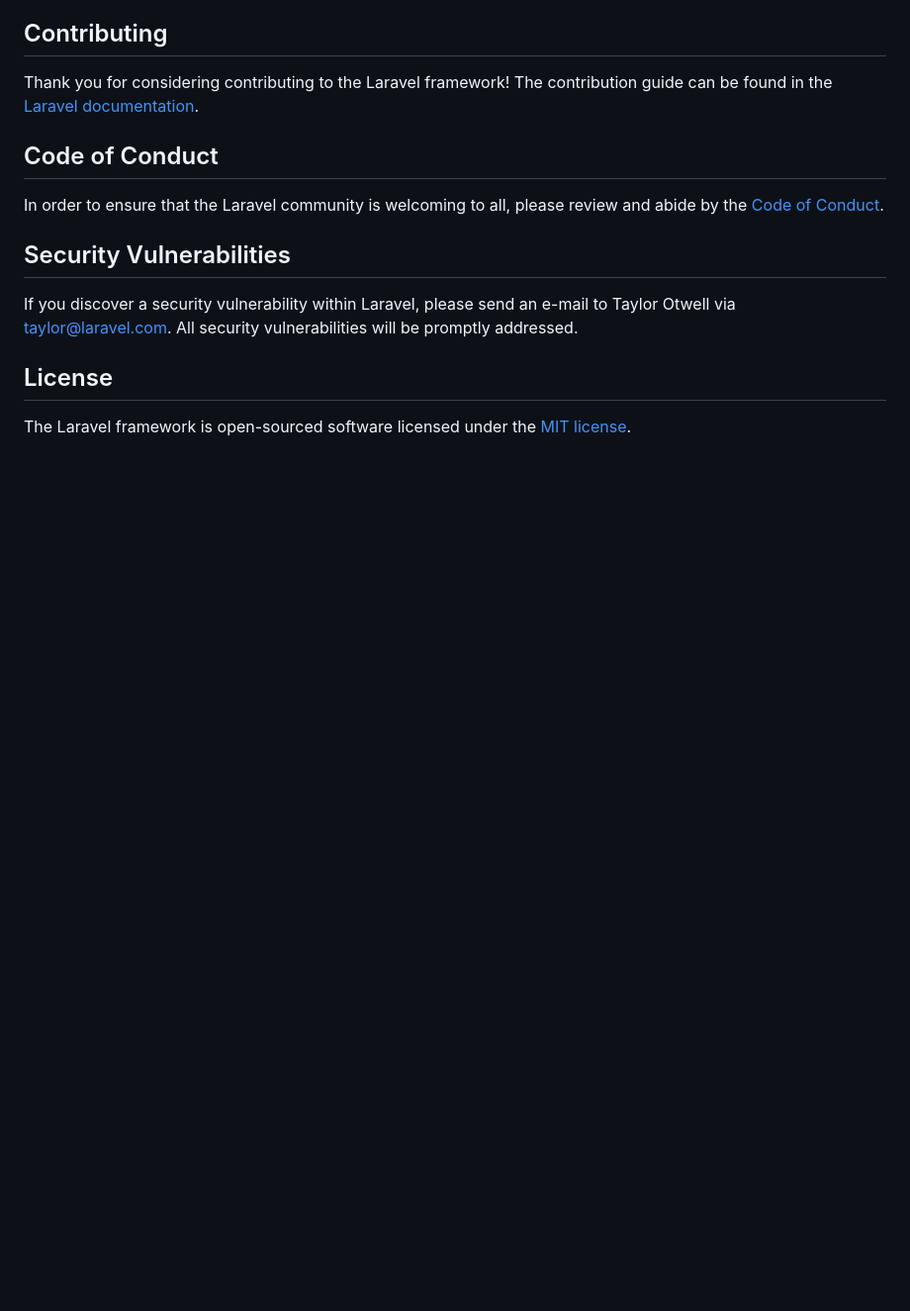
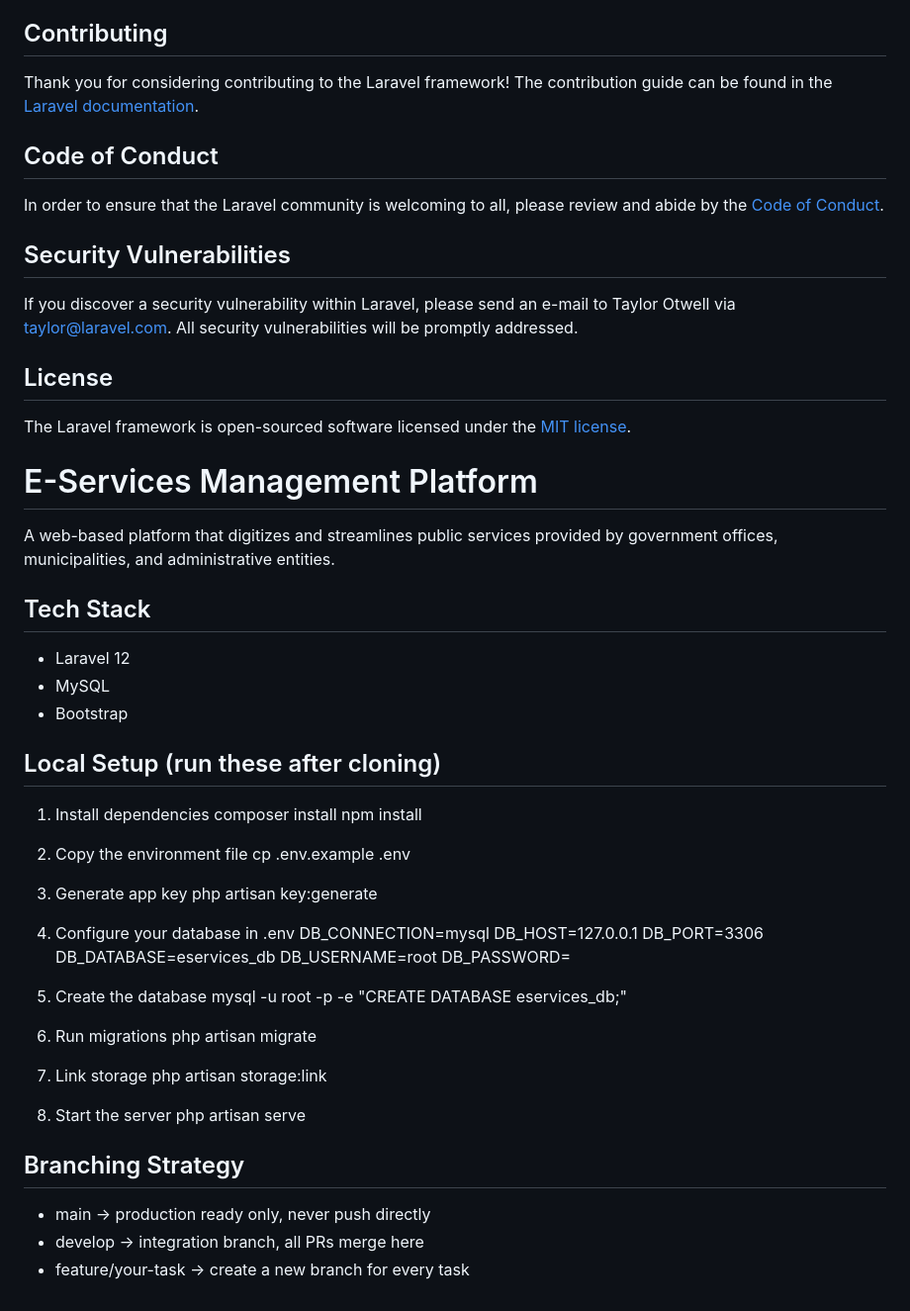
Before and after one commit to yasminasouki/eservices-platform, a Markdown page: README.md, the part around the change. Shown at 99% size. Drawn GitHub-style; blank space fills up the shorter version.

Commit message:
docs: add project setup README

```diff
--- a/README.md
+++ b/README.md
@@ -57,3 +57,65 @@ If you discover a security vulnerability within Laravel, please send an e-mail t
 ## License
 
 The Laravel framework is open-sourced software licensed under the [MIT license](https://opensource.org/licenses/MIT).
+
+
+
+
+
+
+
+
+
+
+
+
+
+
+
+
+
+# E-Services Management Platform
+
+A web-based platform that digitizes and streamlines public services provided by government offices, municipalities, and administrative entities.
+
+## Tech Stack
+- Laravel 12
+- MySQL
+- Bootstrap
+
+## Local Setup (run these after cloning)
+
+1. Install dependencies
+   composer install
+   npm install
+
+2. Copy the environment file
+   cp .env.example .env
+
+3. Generate app key
+   php artisan key:generate
+
+4. Configure your database in .env
+   DB_CONNECTION=mysql
+   DB_HOST=127.0.0.1
+   DB_PORT=3306
+   DB_DATABASE=eservices_db
+   DB_USERNAME=root
+   DB_PASSWORD=
+
+5. Create the database
+   mysql -u root -p -e "CREATE DATABASE eservices_db;"
+
+6. Run migrations
+   php artisan migrate
+
+7. Link storage
+   php artisan storage:link
+
+8. Start the server
+   php artisan serve
+
+## Branching Strategy
+- main → production ready only, never push directly
+- develop → integration branch, all PRs merge here
+- feature/your-task → create a new branch for every task
```
